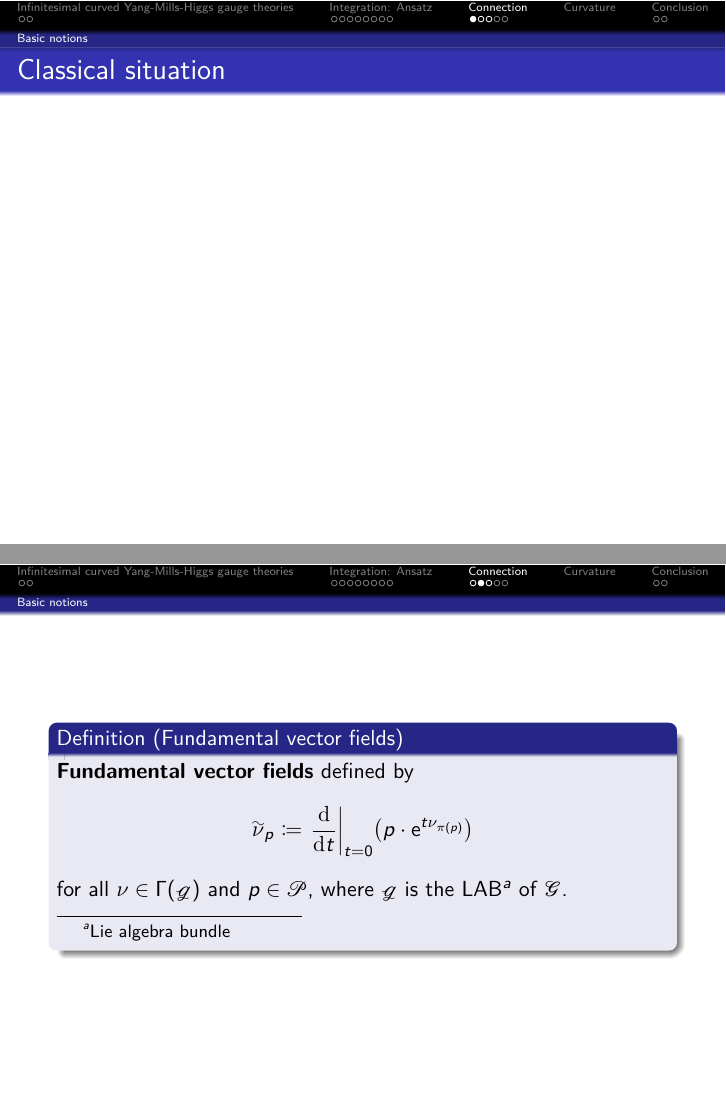
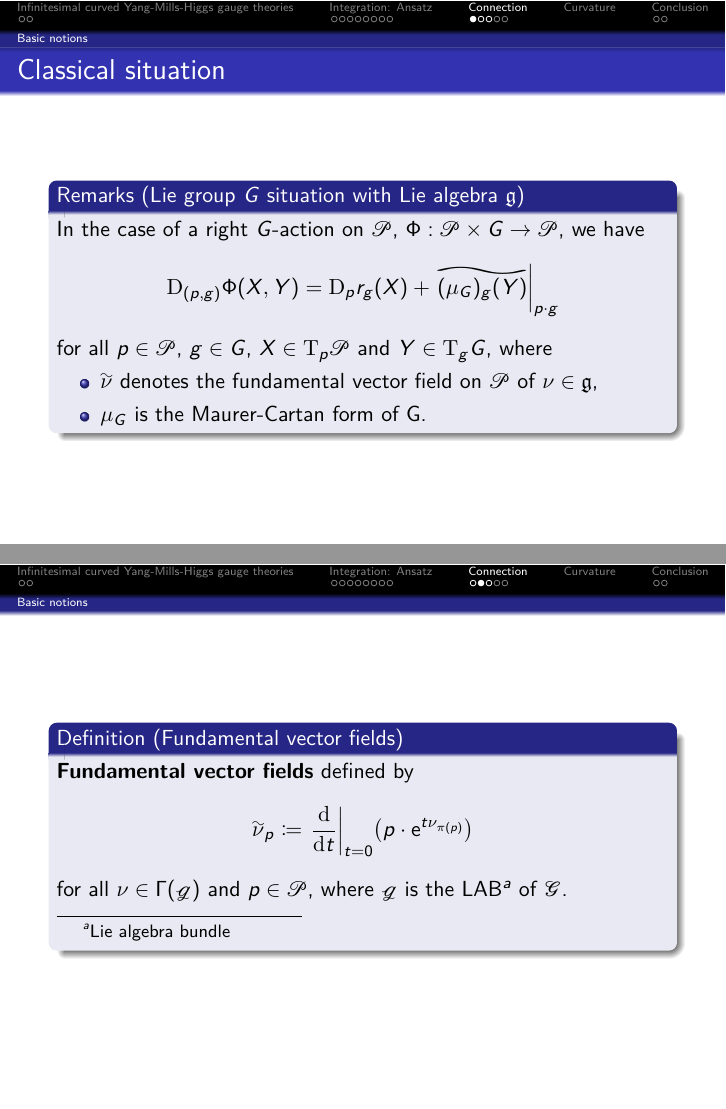
Before and after one commit to Kelrugem/2022-NCTS-Workshop-on-Geometry-and-Physics, LaTeX slides (Talk.tex): pages 19 and 20 of 26, joined at a grey line. Compiled offline with pdfLaTeX.

Commit message:
9 Dec (home)

```diff
--- a/Talk.tex
+++ b/Talk.tex
@@ -33,13 +33,14 @@
 \usepackage{graphicx} %Für raisebox, vertical displacement of figures
 \usetikzlibrary{decorations.markings}
 %Big tilde
+%\makeatletter
 %\def\oversortoftilde#1{\mathop{\vbox{\m@th\ialign{##\crcr\noalign{\kern3\p@}%
       %\sortoftildefill\crcr\noalign{\kern3\p@\nointerlineskip}%
       %$\hfil\displaystyle{#1}\hfil$\crcr}}}\limits}
 %\usepackage[lite]{mtpro2}
 \usepackage{scalerel}
 \usepackage{stackengine,wasysym}
-\newcommand\reallywidetilde[1]{\ThisStyle{%
+\newcommand\oversortoftilde[1]{\ThisStyle{%
   \setbox0=\hbox{$\SavedStyle#1$}%
   \stackengine{-.1\LMpt}{$\SavedStyle#1$}{%
     \stretchto{\scaleto{\SavedStyle\mkern.2mu\AC}{.5150\wd0}}{.6\ht0}%
@@ -643,14 +644,27 @@ But:
 \setbeamertemplate{footline}{}
 
 \begin{frame}{Classical situation}
-
+\begin{remark}[Lie group $G$ situation with Lie algebra $\mathfrak{g}$]
+In the case of a right $G$-action on $\mathcal{P}$, $\Phi: \mathcal{P} \times G\to \mathcal{P}$, we have
+\bas
+\mathrm{D}_{(p, g)}\Phi(X, Y)
+&=
+\mathrm{D}_pr_g(X)
+	+ \mleft.\oversortoftilde{(\mu_G)_g(Y)}\mright|_{p \cdot g}
+\eas
+for all $p \in \mathcal{P}$, $g \in G$, $X \in \mathrm{T}_p\mathcal{P}$ and $Y \in \mathrm{T}_g G$, where
+\begin{itemize}
+	\item $\oversortoftilde{\nu}$ denotes the fundamental vector field on $\mathcal{P}$ of $\nu \in \mathfrak{g}$,
+	\item $\mu_G$ is the Maurer-Cartan form of G.
+\end{itemize}
+\end{remark}
 \end{frame}
 
 \begin{frame}
 \begin{definition}[Fundamental vector fields]
 \textbf{Fundamental vector fields} defined by
 \bas
-\reallywidetilde{\nu}_p
+\oversortoftilde{\nu}_p
 \coloneqq
 \mleft.\frac{\mathrm{d}}{\mathrm{d}t}\mright|_{t = 0}\mleft(
 	p \cdot \mathup{e}^{t \nu_{\pi(p)}}
```
Also changed, not shown: Talk.pdf, 7 other files.
